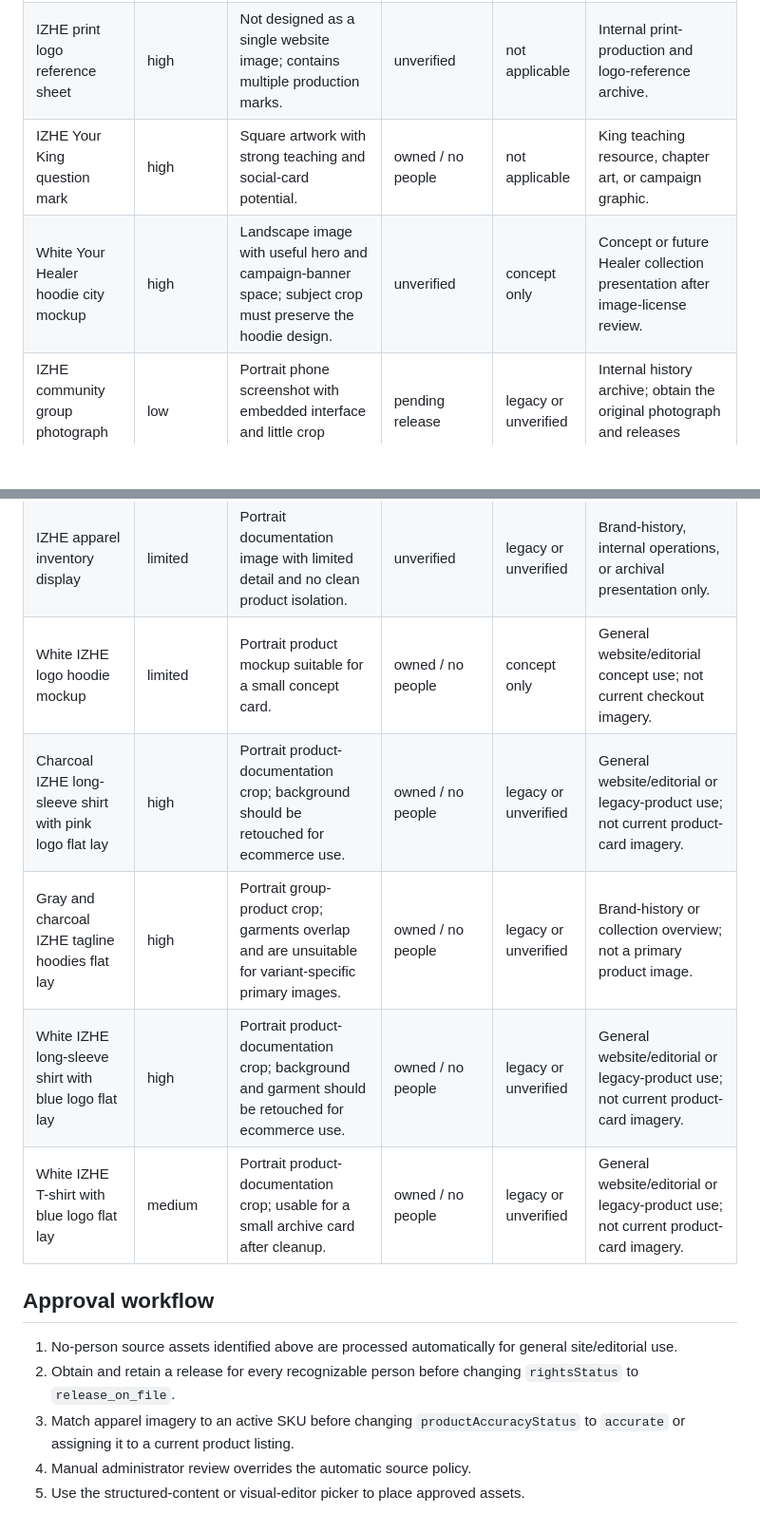
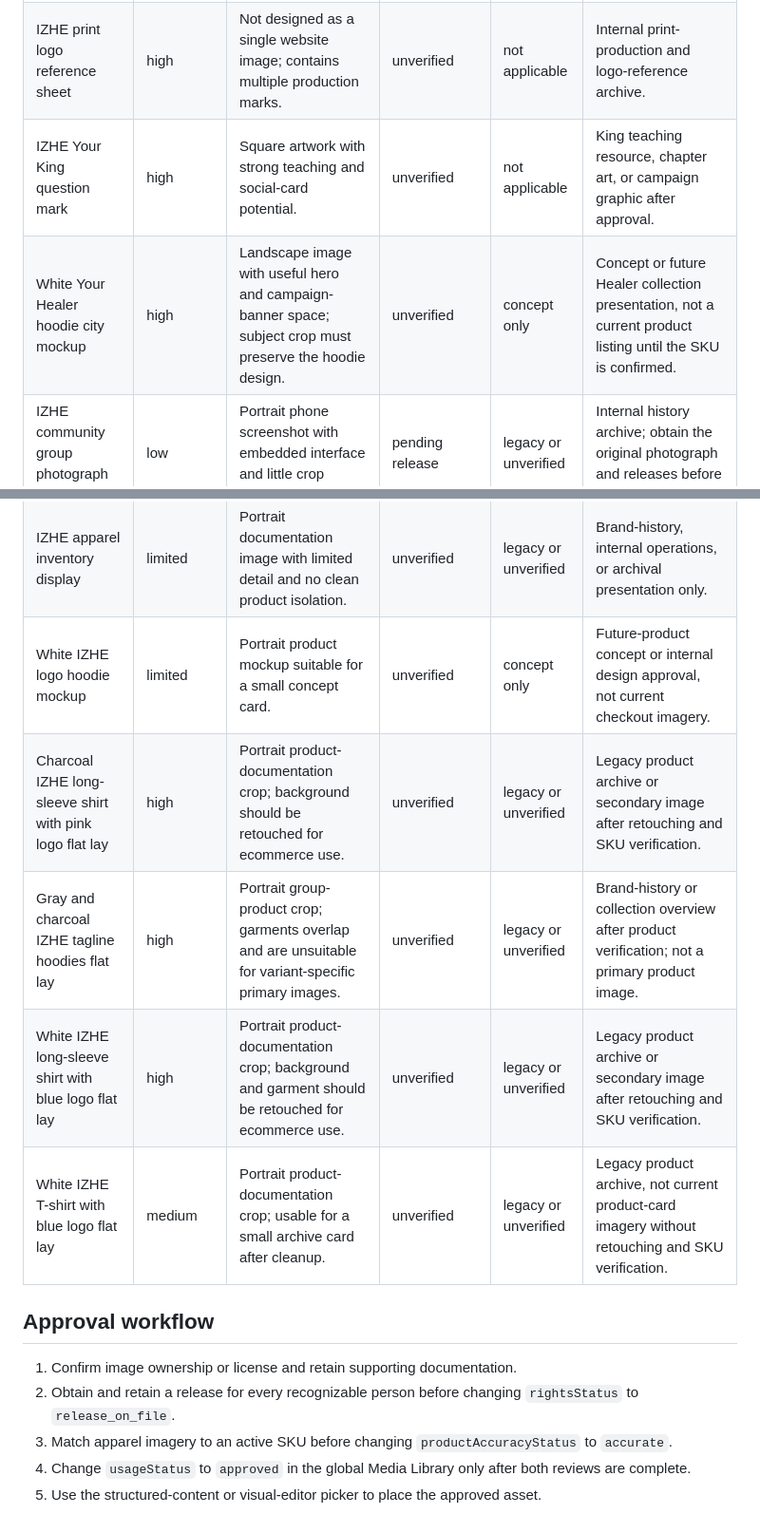
Before and after one commit to AccelAnalysis/IZHEarmy, a Markdown page: docs/IZHE-MEDIA-REVIEW.md, 2 parts joined by grey strips. Shown at 95% size. Rendered like a GitHub page; blank space fills up the shorter version.

```diff
--- a/docs/IZHE-MEDIA-REVIEW.md
+++ b/docs/IZHE-MEDIA-REVIEW.md
@@ -40,6 +20,6 @@ Manual media review remains authoritative. An administrator can later restrict o
 | IZHE print logo reference sheet | high | Not designed as a single website image; contains multiple production marks. | unverified | not applicable | Internal print-production and logo-reference archive. |
-| IZHE Your King question mark | high | Square artwork with strong teaching and social-card potential. | owned / no people | not applicable | King teaching resource, chapter art, or campaign graphic. |
-| White Your Healer hoodie city mockup | high | Landscape image with useful hero and campaign-banner space; subject crop must preserve the hoodie design. | unverified | concept only | Concept or future Healer collection presentation after image-license review. |
+| IZHE Your King question mark | high | Square artwork with strong teaching and social-card potential. | unverified | not applicable | King teaching resource, chapter art, or campaign graphic after approval. |
+| White Your Healer hoodie city mockup | high | Landscape image with useful hero and campaign-banner space; subject crop must preserve the hoodie design. | unverified | concept only | Concept or future Healer collection presentation, not a current product listing until the SKU is confirmed. |
 | IZHE community group photograph screenshot | low | Portrait phone screenshot with embedded interface and little crop flexibility. | pending release | legacy or unverified | Internal history archive; obtain the original photograph and releases before public use. |
 | Woman wearing white IZHE logo tee | high | Strong portrait and four-by-five card crop; not naturally suited to a wide hero. | pending release | legacy or unverified | Story, campaign, or apparel lifestyle card after model release and garment/SKU verification. |
 | Man wearing white IZHE logo hoodie | high | Strong portrait/card image with some environmental context; wide hero use would require aggressive crop. | pending release | legacy or unverified | Campaign or lifestyle presentation after model release and product confirmation. |
@@ -50,16 +30,16 @@ Manual media review remains authoritative. An administrator can later restrict o
 | Woman wearing charcoal IZHE tee with pink logo front | high | Strong portrait/card crop with clear front artwork. | pending release | legacy or unverified | Story, social, or apparel lifestyle card after release and product verification. |
 | Woman wearing charcoal IZHE tee with pink logo back | high | Strong portrait companion crop showing the upper-back mark. | pending release | legacy or unverified | Secondary gallery or legacy-product archive after release and verification. |
 | IZHE apparel inventory display | limited | Portrait documentation image with limited detail and no clean product isolation. | unverified | legacy or unverified | Brand-history, internal operations, or archival presentation only. |
-| White IZHE logo hoodie mockup | limited | Portrait product mockup suitable for a small concept card. | owned / no people | concept only | General website/editorial concept use; not current checkout imagery. |
-| Charcoal IZHE long-sleeve shirt with pink logo flat lay | high | Portrait product-documentation crop; background should be retouched for ecommerce use. | owned / no people | legacy or unverified | General website/editorial or legacy-product use; not current product-card imagery. |
-| Gray and charcoal IZHE tagline hoodies flat lay | high | Portrait group-product crop; garments overlap and are unsuitable for variant-specific primary images. | owned / no people | legacy or unverified | Brand-history or collection overview; not a primary product image. |
-| White IZHE long-sleeve shirt with blue logo flat lay | high | Portrait product-documentation crop; background and garment should be retouched for ecommerce use. | owned / no people | legacy or unverified | General website/editorial or legacy-product use; not current product-card imagery. |
-| White IZHE T-shirt with blue logo flat lay | medium | Portrait product-documentation crop; usable for a small archive card after cleanup. | owned / no people | legacy or unverified | General website/editorial or legacy-product use; not current product-card imagery. |
+| White IZHE logo hoodie mockup | limited | Portrait product mockup suitable for a small concept card. | unverified | concept only | Future-product concept or internal design approval, not current checkout imagery. |
+| Charcoal IZHE long-sleeve shirt with pink logo flat lay | high | Portrait product-documentation crop; background should be retouched for ecommerce use. | unverified | legacy or unverified | Legacy product archive or secondary image after retouching and SKU verification. |
+| Gray and charcoal IZHE tagline hoodies flat lay | high | Portrait group-product crop; garments overlap and are unsuitable for variant-specific primary images. | unverified | legacy or unverified | Brand-history or collection overview after product verification; not a primary product image. |
+| White IZHE long-sleeve shirt with blue logo flat lay | high | Portrait product-documentation crop; background and garment should be retouched for ecommerce use. | unverified | legacy or unverified | Legacy product archive or secondary image after retouching and SKU verification. |
+| White IZHE T-shirt with blue logo flat lay | medium | Portrait product-documentation crop; usable for a small archive card after cleanup. | unverified | legacy or unverified | Legacy product archive, not current product-card imagery without retouching and SKU verification. |
 
 ## Approval workflow
 
-1. No-person source assets identified above are processed automatically for general site/editorial use.
+1. Confirm image ownership or license and retain supporting documentation.
 2. Obtain and retain a release for every recognizable person before changing `rightsStatus` to `release_on_file`.
-3. Match apparel imagery to an active SKU before changing `productAccuracyStatus` to `accurate` or assigning it to a current product listing.
-4. Manual administrator review overrides the automatic source policy.
-5. Use the structured-content or visual-editor picker to place approved assets.
+3. Match apparel imagery to an active SKU before changing `productAccuracyStatus` to `accurate`.
+4. Change `usageStatus` to `approved` in the global Media Library only after both reviews are complete.
+5. Use the structured-content or visual-editor picker to place the approved asset.
```
Also changed, not shown: other parts of docs/IZHE-MEDIA-REVIEW.md (+6 -26 lines).
